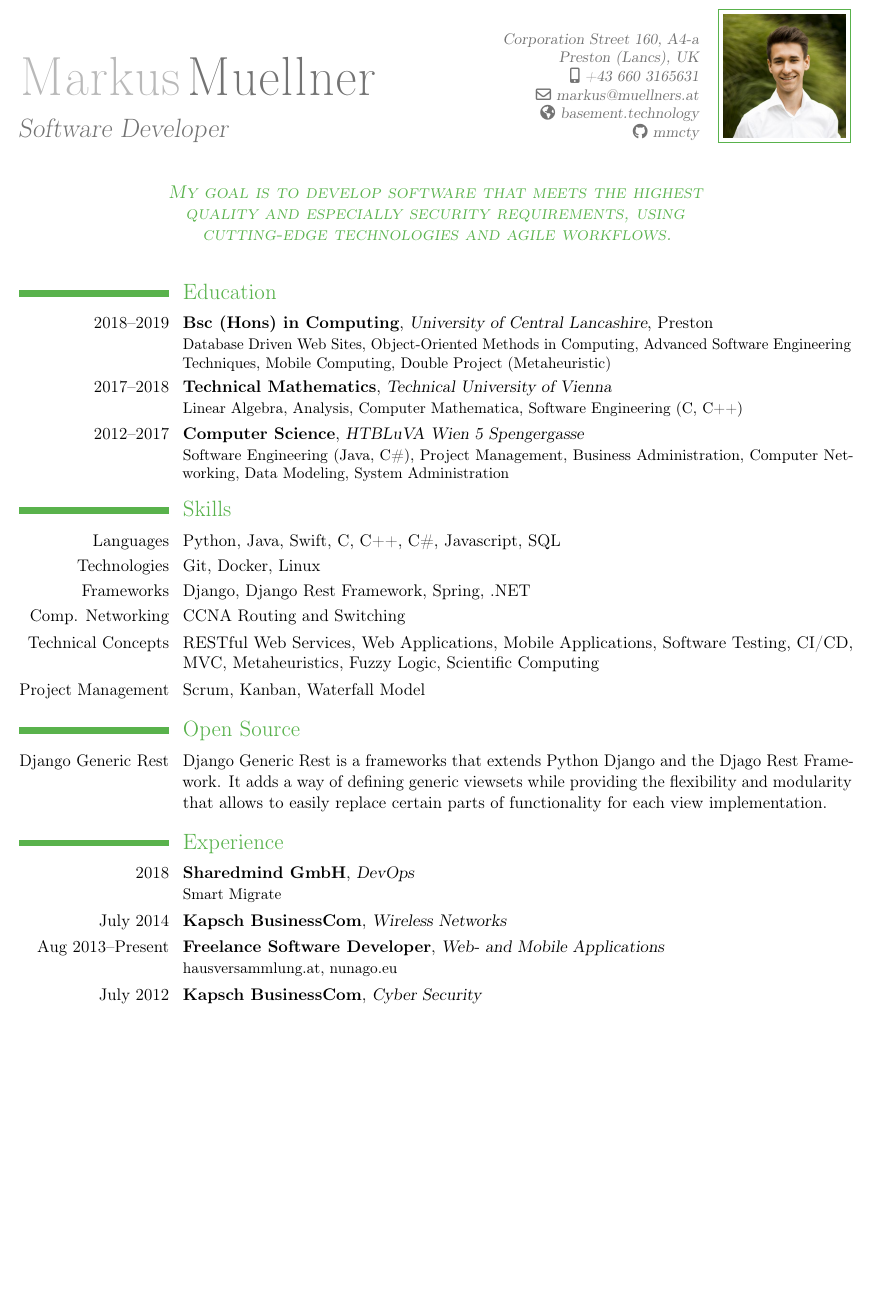
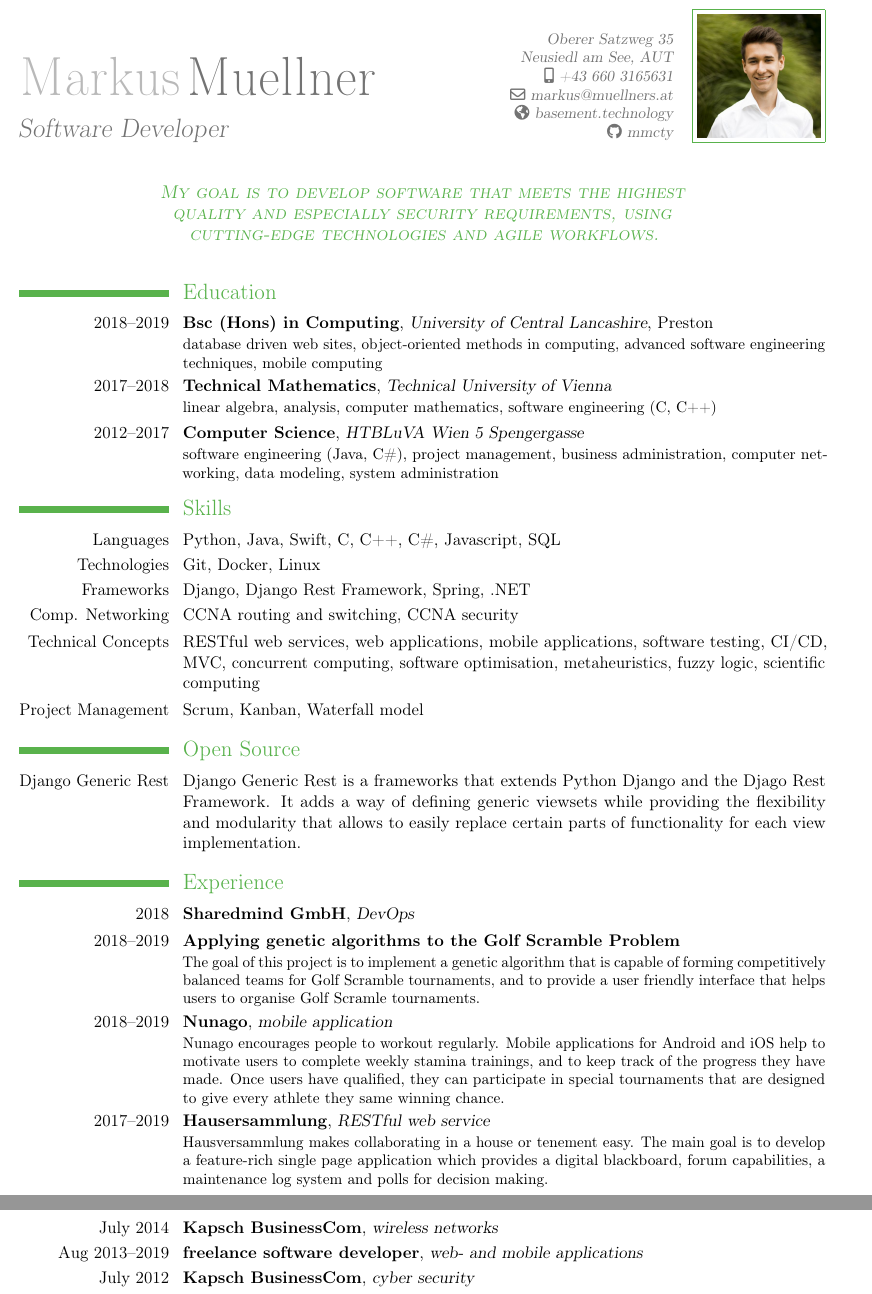
Before and after one commit to agcty/cv, a LaTeX CV (ResumeMarkusMuellner.tex): part of the page before the commit and two parts of pages 1 and 2 of 2 after it, the two joined at a grey line, cut at the place of the change, the shorter picture padded with empty space. Compiled offline with pdfLaTeX.

Commit message:
minor changes

```diff
--- a/ResumeMarkusMuellner.tex
+++ b/ResumeMarkusMuellner.tex
@@ -1,4 +1,4 @@
-\documentclass[11pt,letterpaper]{moderncv}
+\documentclass[11pt,a4]{moderncv}
 
 \moderncvtheme[green]{classic}
 
@@ -9,7 +9,7 @@
 \firstname{Markus}
 \familyname{Muellner}
 \title{Software Developer}
-\address{Corporation Street 160, A4-a}{Preston (Lancs), UK}
+\address{Oberer Satzweg 35}{Neusiedl am See, AUT}
 \mobile{+43 660 3165631}
 \email{markus@muellners.at}
 \social[github]{mmcty}
@@ -25,20 +25,20 @@
 
 \section{Education}
 
-\cventry{2018--2019}{Bsc (Hons) in Computing}{University of Central Lancashire}{Preston}{}{Database Driven Web Sites, Object-Oriented Methods in Computing, Advanced Software Engineering Techniques, Mobile Computing, Double Project (Metaheuristic)}
+\cventry{2018--2019}{Bsc (Hons) in Computing}{University of Central Lancashire}{Preston}{}{database driven web sites, object-oriented methods in computing, advanced software engineering techniques, mobile computing}
 
-\cventry{2017--2018}{Technical Mathematics}{Technical University of Vienna}{}{}{Linear Algebra, Analysis, Computer Mathematica, Software Engineering (C, C++)}
+\cventry{2017--2018}{Technical Mathematics}{Technical University of Vienna}{}{}{linear algebra, analysis, computer mathematics, software engineering (C, C++)}
 
-\cventry{2012--2017}{Computer Science}{HTBLuVA Wien 5 Spengergasse}{}{}{Software Engineering (Java, C\#), Project Management, Business Administration, Computer Networking, Data Modeling, System Administration}
+\cventry{2012--2017}{Computer Science}{HTBLuVA Wien 5 Spengergasse}{}{}{software engineering (Java, C\#), project management, business administration, computer networking, data modeling, system administration}
 
 \section{Skills}
 
 \cvline{Languages}{Python, Java, Swift, C, C++, C\#, Javascript, SQL}
 \cvline{Technologies}{Git, Docker, Linux}
 \cvline{Frameworks}{Django, Django Rest Framework, Spring, .NET}
-\cvline{Comp. Networking}{CCNA Routing and Switching}
-\cvline{Technical Concepts}{RESTful Web Services, Web Applications, Mobile Applications, Software Testing, CI/CD, MVC, Metaheuristics, Fuzzy Logic, Scientific Computing}
-\cvline{Project~Management}{Scrum, Kanban, Waterfall Model}
+\cvline{Comp. Networking}{CCNA routing and switching, CCNA security}
+\cvline{Technical Concepts}{RESTful web services, web applications, mobile applications, software testing, CI/CD, MVC, concurrent computing, software optimisation, metaheuristics, fuzzy logic, scientific computing}
+\cvline{Project~Management}{Scrum, Kanban, Waterfall model}
 
 \section{Open Source}
 
@@ -46,12 +46,24 @@
 
 \section{Experience}
 
-\cventry{2018}{Sharedmind GmbH}{DevOps}{}{}{Smart Migrate}
+\cventry{2018}{Sharedmind GmbH}{DevOps}{}{}{}
 
-\cventry{July 2014}{Kapsch BusinessCom}{Wireless Networks}{}{}{}
+\cventry{2018--2019}{Applying genetic algorithms to the Golf Scramble Problem}{}{}{}{
+	The goal of this project is to implement a genetic algorithm that is capable of forming competitively balanced teams for Golf Scramble tournaments, and to provide a user friendly interface that helps users to organise Golf Scramle tournaments.
+}
 
-\cventry{Aug 2013--Present}{Freelance Software Developer}{Web- and Mobile Applications}{}{}{hausversammlung.at, nunago.eu}
+\cventry{2018--2019}{Nunago}{mobile application}{}{}{
+	Nunago encourages people  to workout regularly. Mobile applications for Android and iOS help to motivate users to complete weekly stamina trainings, and to keep track of the progress they have made. Once users have qualified, they can participate in special tournaments that are designed to give every athlete they same winning chance.
+}
 
-\cventry{July 2012}{Kapsch BusinessCom}{Cyber Security}{}{}{}
+\cventry{2017--2019}{Hausersammlung}{RESTful web service}{}{}{
+	Hausversammlung makes collaborating in a house or tenement easy. The main goal is to develop a feature-rich single page application which provides a digital blackboard, forum capabilities, a maintenance log system and polls for decision making.
+}
+
+\cventry{July 2014}{Kapsch BusinessCom}{wireless networks}{}{}{}
+
+\cventry{Aug 2013--2019}{freelance software developer}{web- and mobile applications}{}{}{}
+
+\cventry{July 2012}{Kapsch BusinessCom}{cyber security}{}{}{}
 
 \end{document}
```
Also changed, not shown: ResumeMarkusMuellner.pdf.
